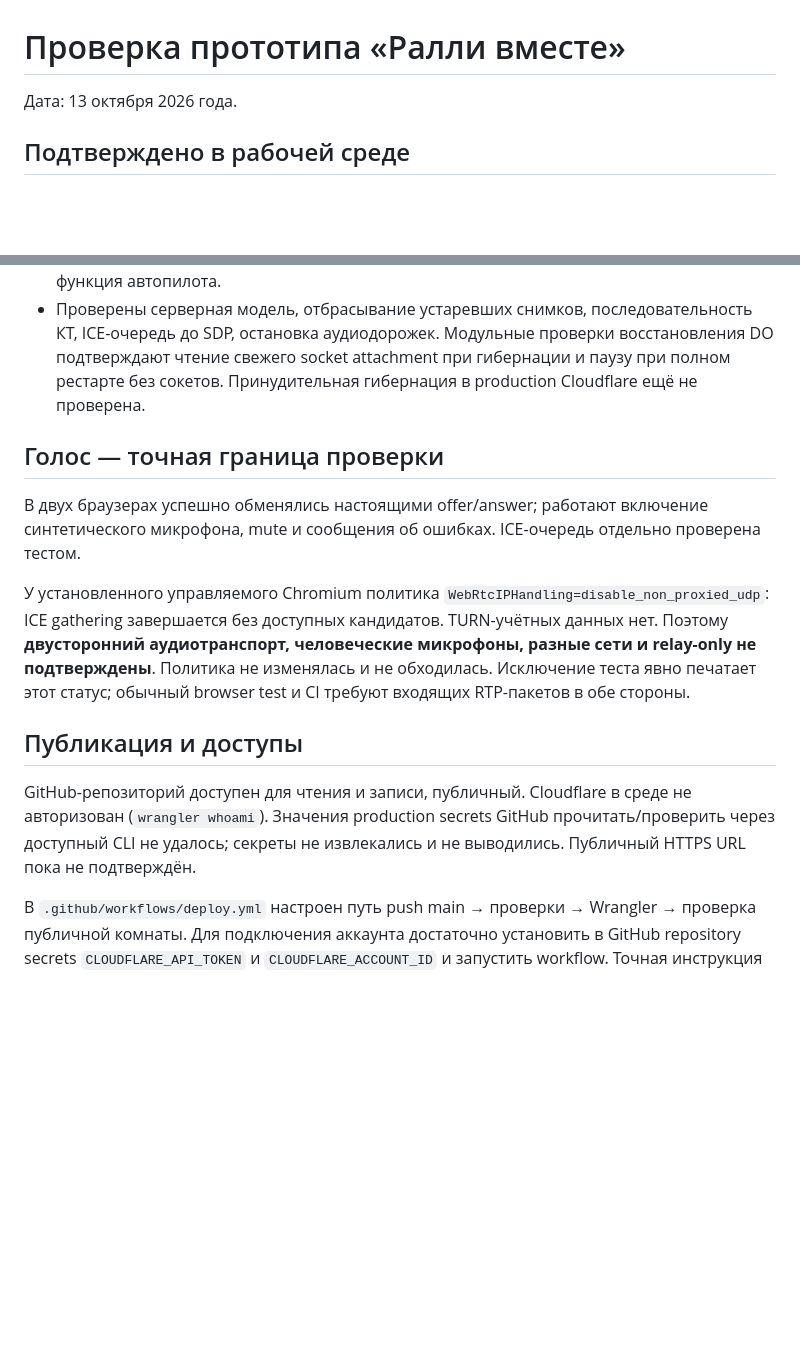
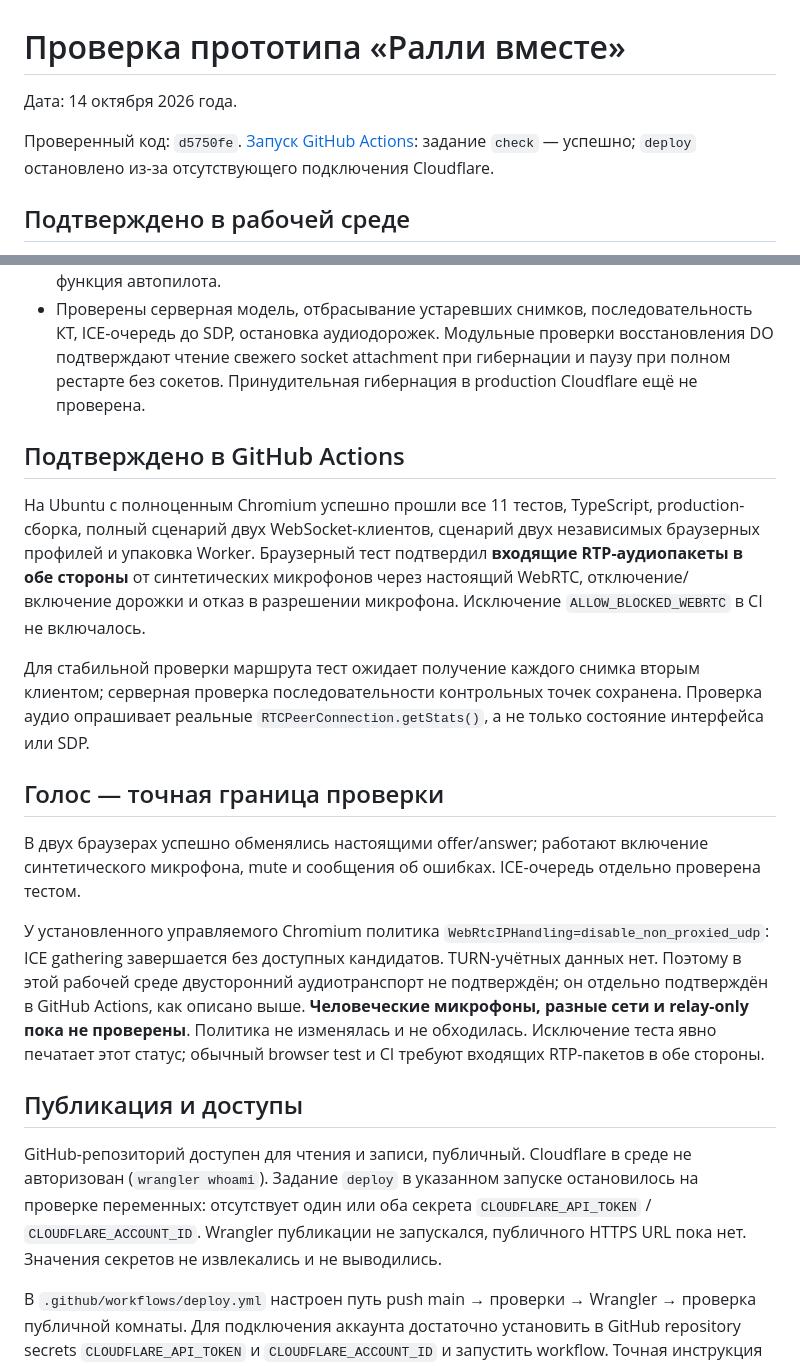
Before and after one commit to i7885784-lang/gonki, a Markdown page: TEST_REPORT.md, 2 parts joined by grey strips. GitHub-like rendering; blank space fills up the shorter version.

Commit message:
Document verified CI audio and Cloudflare setup blocker [skip ci]

```diff
--- a/TEST_REPORT.md
+++ b/TEST_REPORT.md
@@ -1,6 +1,8 @@
 # Проверка прототипа «Ралли вместе»
 
-Дата: 13 октября 2026 года.
+Дата: 14 октября 2026 года.
+
+Проверенный код: `d5750fe`. [Запуск GitHub Actions](https://github.com/i7885784-lang/gonki/actions/runs/38523999270): задание `check` — успешно; `deploy` остановлено из-за отсутствующего подключения Cloudflare.
 
 ## Подтверждено в рабочей среде
 
@@ -12,15 +14,21 @@
 - Отдельный физический тест использует только руль/газ/тормоз в Rapier. Все 3 413,6 м пройдены за **208,1 секунды**, максимальное отклонение от оси около **2,04 м** при полуширине дороги 6 м. Это тестовый регулятор, не человеческий плейтест и не игровая функция автопилота.
 - Проверены серверная модель, отбрасывание устаревших снимков, последовательность КТ, ICE-очередь до SDP, остановка аудиодорожек. Модульные проверки восстановления DO подтверждают чтение свежего socket attachment при гибернации и паузу при полном рестарте без сокетов. Принудительная гибернация в production Cloudflare ещё не проверена.
 
+## Подтверждено в GitHub Actions
+
+На Ubuntu с полноценным Chromium успешно прошли все 11 тестов, TypeScript, production-сборка, полный сценарий двух WebSocket-клиентов, сценарий двух независимых браузерных профилей и упаковка Worker. Браузерный тест подтвердил **входящие RTP-аудиопакеты в обе стороны** от синтетических микрофонов через настоящий WebRTC, отключение/включение дорожки и отказ в разрешении микрофона. Исключение `ALLOW_BLOCKED_WEBRTC` в CI не включалось.
+
+Для стабильной проверки маршрута тест ожидает получение каждого снимка вторым клиентом; серверная проверка последовательности контрольных точек сохранена. Проверка аудио опрашивает реальные `RTCPeerConnection.getStats()`, а не только состояние интерфейса или SDP.
+
 ## Голос — точная граница проверки
 
 В двух браузерах успешно обменялись настоящими offer/answer; работают включение синтетического микрофона, mute и сообщения об ошибках. ICE-очередь отдельно проверена тестом.
 
-У установленного управляемого Chromium политика `WebRtcIPHandling=disable_non_proxied_udp`: ICE gathering завершается без доступных кандидатов. TURN-учётных данных нет. Поэтому **двусторонний аудиотранспорт, человеческие микрофоны, разные сети и relay-only не подтверждены**. Политика не изменялась и не обходилась. Исключение теста явно печатает этот статус; обычный browser test и CI требуют входящих RTP-пакетов в обе стороны.
+У установленного управляемого Chromium политика `WebRtcIPHandling=disable_non_proxied_udp`: ICE gathering завершается без доступных кандидатов. TURN-учётных данных нет. Поэтому в этой рабочей среде двусторонний аудиотранспорт не подтверждён; он отдельно подтверждён в GitHub Actions, как описано выше. **Человеческие микрофоны, разные сети и relay-only пока не проверены**. Политика не изменялась и не обходилась. Исключение теста явно печатает этот статус; обычный browser test и CI требуют входящих RTP-пакетов в обе стороны.
 
 ## Публикация и доступы
 
-GitHub-репозиторий доступен для чтения и записи, публичный. Cloudflare в среде не авторизован (`wrangler whoami`). Значения production secrets GitHub прочитать/проверить через доступный CLI не удалось; секреты не извлекались и не выводились. Публичный HTTPS URL пока не подтверждён.
+GitHub-репозиторий доступен для чтения и записи, публичный. Cloudflare в среде не авторизован (`wrangler whoami`). Задание `deploy` в указанном запуске остановилось на проверке переменных: отсутствует один или оба секрета `CLOUDFLARE_API_TOKEN` / `CLOUDFLARE_ACCOUNT_ID`. Wrangler публикации не запускался, публичного HTTPS URL пока нет. Значения секретов не извлекались и не выводились.
 
 В `.github/workflows/deploy.yml` настроен путь push main → проверки → Wrangler → проверка публичной комнаты. Для подключения аккаунта достаточно установить в GitHub repository secrets `CLOUDFLARE_API_TOKEN` и `CLOUDFLARE_ACCOUNT_ID` и запустить workflow. Точная инструкция и минимальные права приведены в README. Платные планы и сервисы не подключались.
 
```
Also changed, not shown: README.md (+1 -1 lines).
